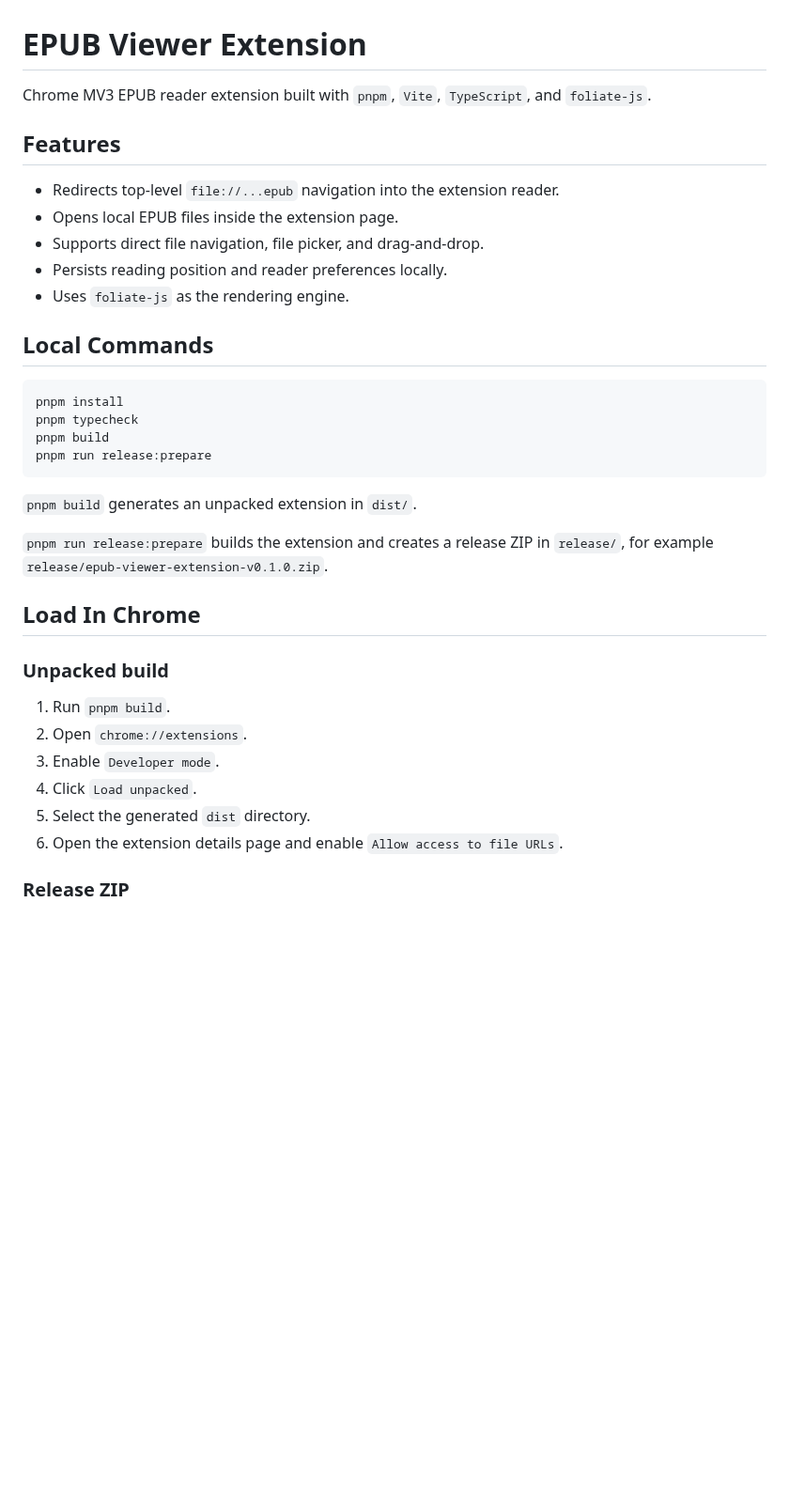
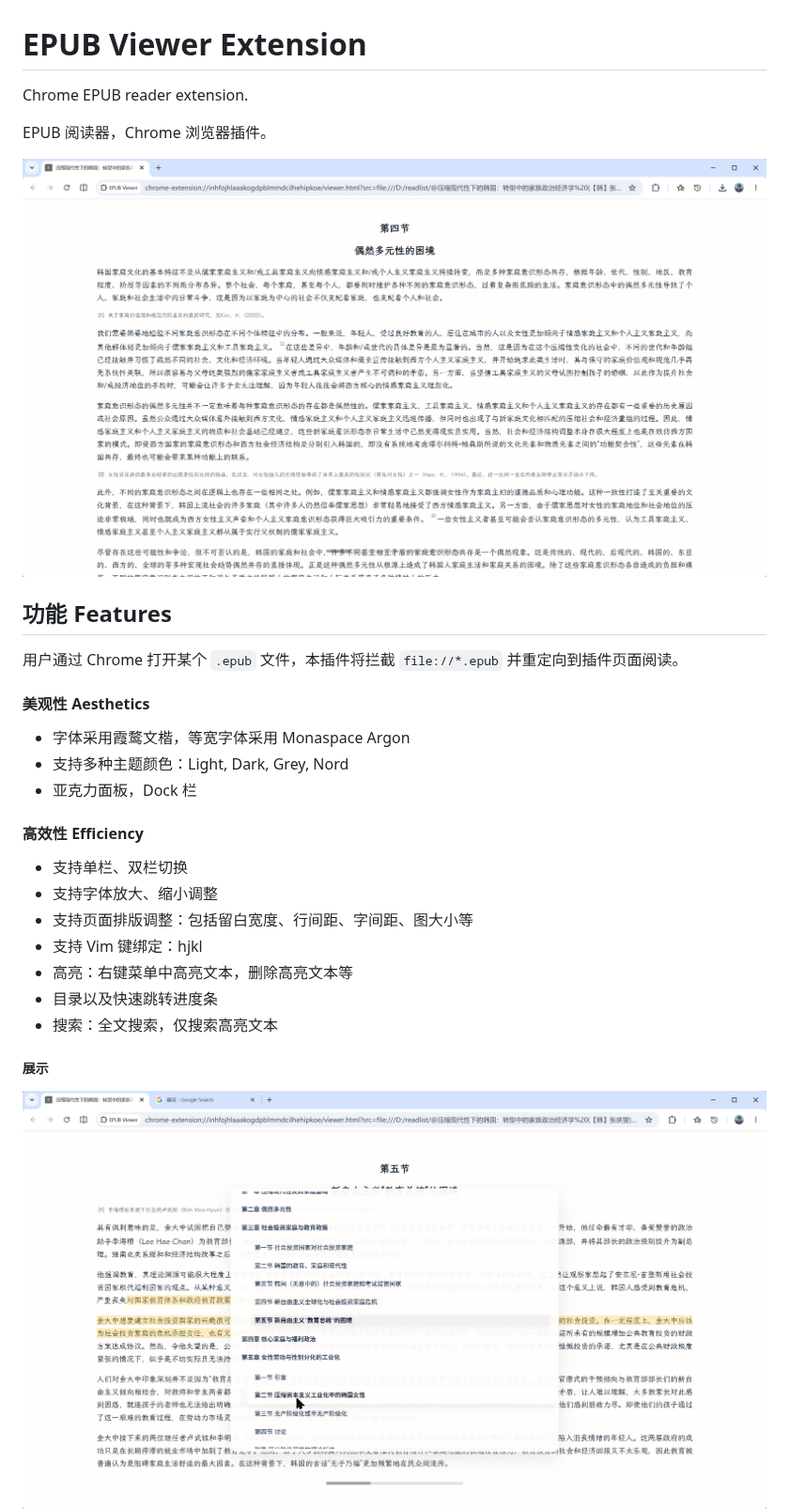
Before and after one commit to jay-waves/epub.ts, a Markdown page: README.md, the part around one of its changes. Shown at 94% size. GitHub-like rendering; pictures changed too: assets/screenshot1.png (added), assets/toc.png (added); blank space fills up the shorter version.

````diff
--- a/README.md
+++ b/README.md
@@ -1,38 +1,32 @@
 # EPUB Viewer Extension
 
-Chrome MV3 EPUB reader extension built with `pnpm`, `Vite`, `TypeScript`, and `foliate-js`.
+Chrome EPUB reader extension.
 
-## Features
+EPUB 阅读器，Chrome 浏览器插件。
 
-- Redirects top-level `file://...epub` navigation into the extension reader.
-- Opens local EPUB files inside the extension page.
-- Supports direct file navigation, file picker, and drag-and-drop.
-- Persists reading position and reader preferences locally.
-- Uses `foliate-js` as the rendering engine.
+<img src="assets/screenshot1.png" width=800>
 
-## Local Commands
+## 功能 Features
 
-```bash
-pnpm install
-pnpm typecheck
-pnpm build
-pnpm run release:prepare
-```
+用户通过 Chrome 打开某个 `.epub` 文件，本插件将拦截 `file://*.epub` 并重定向到插件页面阅读。
 
-`pnpm build` generates an unpacked extension in `dist/`.
+#### 美观性 Aesthetics
 
-`pnpm run release:prepare` builds the extension and creates a release ZIP in `release/`, for example `release/epub-viewer-extension-v0.1.0.zip`.
+* 字体采用霞鹜文楷，等宽字体采用 Monaspace Argon
+* 支持多种主题颜色：Light, Dark, Grey, Nord
+* 亚克力面板，Dock 栏
 
-## Load In Chrome
+#### 高效性 Efficiency
 
-### Unpacked build
+* 支持单栏、双栏切换
+* 支持字体放大、缩小调整
+* 支持页面排版调整：包括留白宽度、行间距、字间距、图大小等
+* 支持 Vim 键绑定：hjkl
+* 高亮：右键菜单中高亮文本，删除高亮文本等
+* 目录以及快速跳转进度条
+* 搜索：全文搜索，仅搜索高亮文本
 
-1. Run `pnpm build`.
-2. Open `chrome://extensions`.
-3. Enable `Developer mode`.
-4. Click `Load unpacked`.
-5. Select the generated `dist` directory.
-6. Open the extension details page and enable `Allow access to file URLs`.
+##### 展示
 
-### Release ZIP
+<img src="assets/toc.png" width=800>
 
````
Also changed, not shown: other parts of README.md (+8 -24 lines), assets/dock.png (added), assets/search.png (added), 1 other file.
